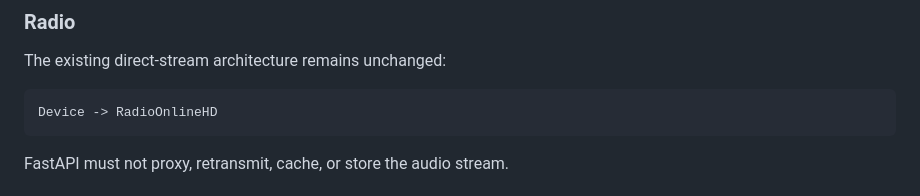
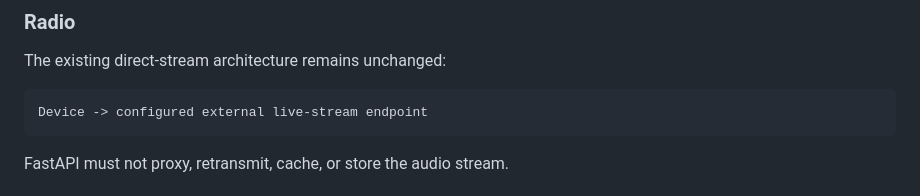
Before and after one commit to MarcoCortez091118/laz1310-mobile-app, a Markdown page: docs/navigation-v1.md, the part around the change. Drawn GitHub-style.

Commit message:
docs: align user-facing identity, sharing and privacy release gates with NeuroMarket
Product-owned support URL and API-first consent migration; technical stream URL unchanged. Refs #52

````diff
--- a/docs/navigation-v1.md
+++ b/docs/navigation-v1.md
@@ -66,7 +66,7 @@ email, or form data is sent over the network.
 The existing direct-stream architecture remains unchanged:
 
 ```text
-Device -> RadioOnlineHD
+Device -> configured external live-stream endpoint
 ```
 
 FastAPI must not proxy, retransmit, cache, or store the audio stream.
````
